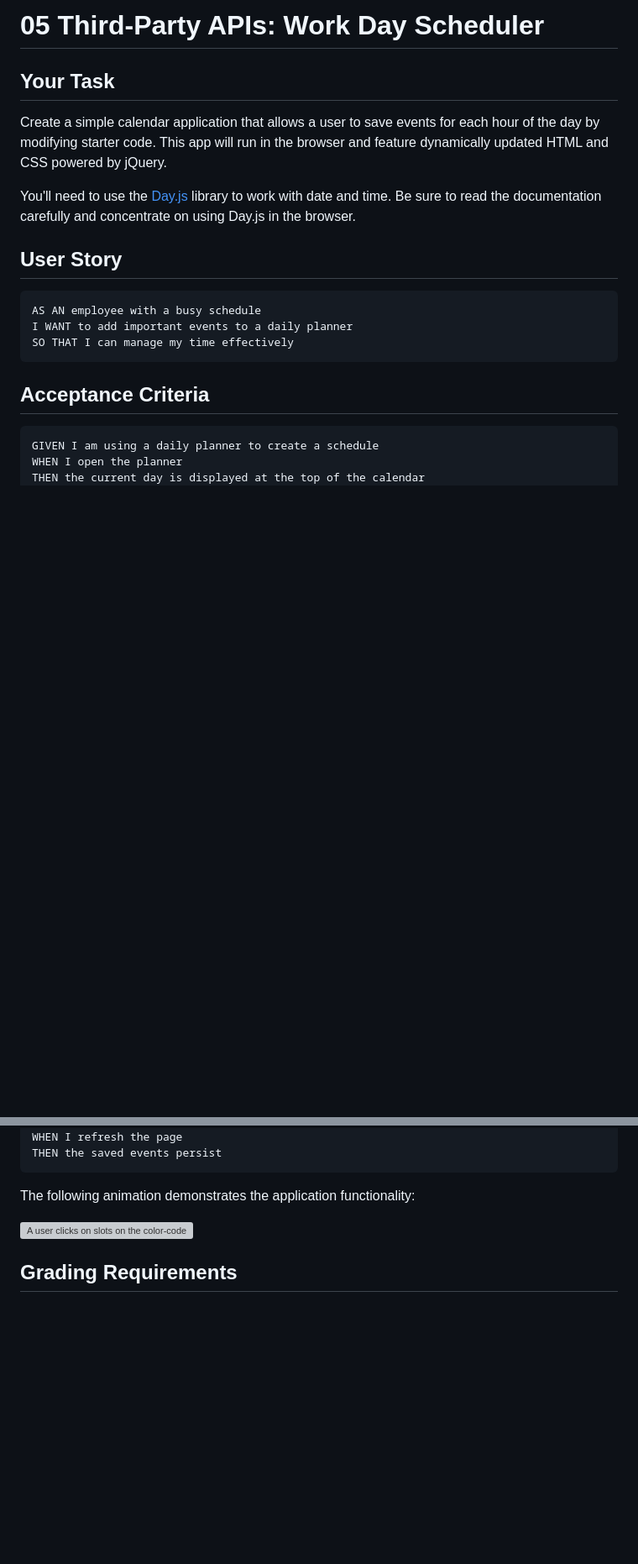
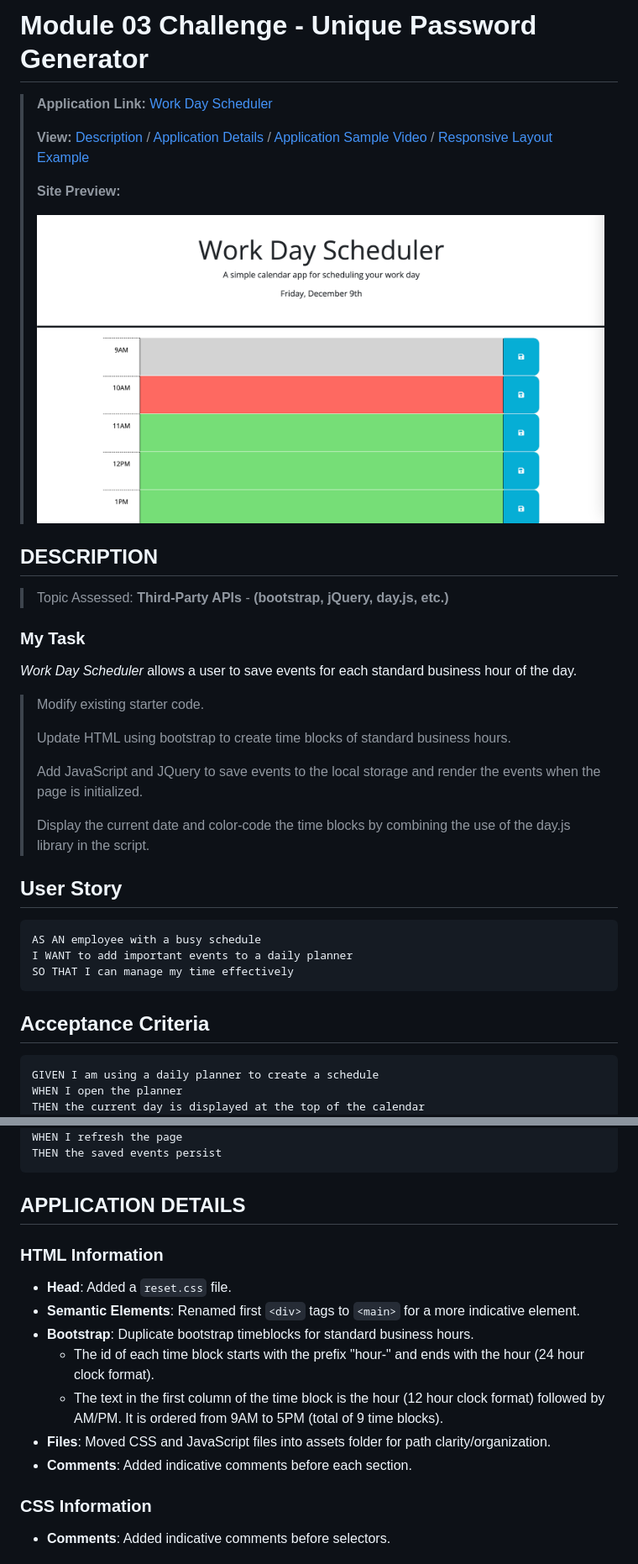
Before and after one commit to fannychen623/Challenge-05-Work-Day-Scheduler, a Markdown page: README.md, 2 parts joined by grey strips. Shown: that part at 84% size. Rendered like a GitHub page; pictures changed too: assets/images/Work Day Scheduler.png (added); blank space fills up the shorter version; grey boxes are pictures that could not be loaded.

Commit message:
complete README file

````diff
--- a/README.md
+++ b/README.md
@@ -1,14 +1,26 @@
-# 05 Third-Party APIs: Work Day Scheduler
+# Module 03 Challenge - Unique Password Generator
 
-## Your Task
-
-Create a simple calendar application that allows a user to save events for each hour of the day by modifying starter code. This app will run in the browser and feature dynamically updated HTML and CSS powered by jQuery.
-
-You'll need to use the [Day.js](https://day.js.org/en/) library to work with date and time. Be sure to read the documentation carefully and concentrate on using Day.js in the browser.
-
+>**Application Link:** [Work Day Scheduler](https://fannychen623.github.io/Challenge-05-Work-Day-Scheduler/)
+>
+>**View:** [Description](#description) / [Application Details](#application-details) / [Application Sample Video](#application-sample-video) / [Responsive Layout Example](#responsive-layout)
+>
+>**Site Preview:**
+>
+>![Work Day Scheduler](./assets/images/Work%20Day%20Scheduler.png "Work Day Scheduler")
+## **DESCRIPTION**
+> Topic Assessed: **Third-Party APIs** - **(bootstrap, jQuery, day.js, etc.)**
+### **My Task**
+*Work Day Scheduler* allows a user to save events for each standard business hour of the day.
+> Modify existing starter code.
+>
+> Update HTML using bootstrap to create time blocks of standard business hours.
+>
+> Add JavaScript and JQuery to save events to the local storage and render the events when the page is initialized.
+>
+> Display the current date and color-code the time blocks by combining the use of the day.js library in the script.
+>
 ## User Story
-
-```md
+```
 AS AN employee with a busy schedule
 I WANT to add important events to a daily planner
 SO THAT I can manage my time effectively
@@ -16,7 +28,7 @@ SO THAT I can manage my time effectively
 
 ## Acceptance Criteria
 
-```md
+```
 GIVEN I am using a daily planner to create a schedule
 WHEN I open the planner
 THEN the current day is displayed at the top of the calendar
@@ -32,10 +44,17 @@ WHEN I refresh the page
 THEN the saved events persist
 ```
 
-The following animation demonstrates the application functionality:
+## **APPLICATION DETAILS**
 
-<!-- @TODO: create ticket to review/update image) -->
-![A user clicks on slots on the color-coded calendar and edits the events.](./Assets/05-third-party-apis-homework-demo.gif)
+### HTML Information
+* **Head**: Added a `reset.css` file.
+* **Semantic Elements**: Renamed first `<div>` tags to `<main>` for a more indicative element.
+* **Bootstrap**: Duplicate bootstrap timeblocks for standard business hours.
+  * The id of each time block starts with the prefix "hour-" and ends with the hour (24 hour clock format).
+  * The text in the first column of the time block is the hour (12 hour clock format) followed by AM/PM. It is ordered from 9AM to 5PM (total of 9 time blocks).
+* **Files**: Moved CSS and JavaScript files into assets folder for path clarity/organization.
+* **Comments**: Added indicative comments before each section.
 
-## Grading Requirements
+### CSS Information
+* **Comments**: Added indicative comments before selectors.
 
````
Also changed, not shown: other parts of README.md (+52 -57 lines), assets/images/650px.png (added), 4 other files.
